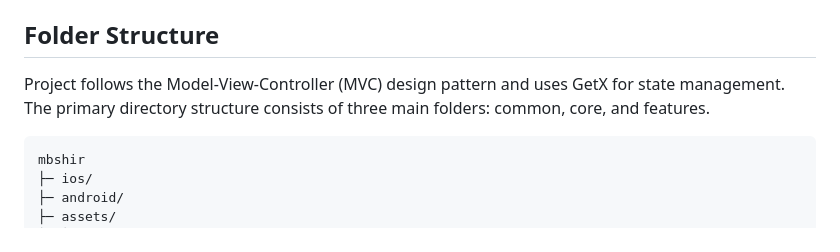
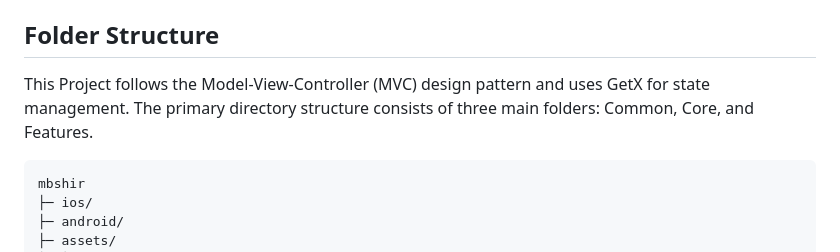
Before and after one commit to afnanalmohd/task_flutterr, a Markdown page: README.md, the part around the change. Rendered like a GitHub page.

````diff
--- a/README.md
+++ b/README.md
@@ -33,7 +33,7 @@ Once you have the prerequisites installed, follow these steps to install:
 
 ## Folder Structure
 
- Project follows the Model-View-Controller (MVC) design pattern and uses GetX for state management. The primary directory structure consists of three main folders: common, core, and features.
+This Project follows the Model-View-Controller (MVC) design pattern and uses GetX for state management. The primary directory structure consists of three main folders: Common, Core, and Features.
 
 ```bash
 mbshir
````
